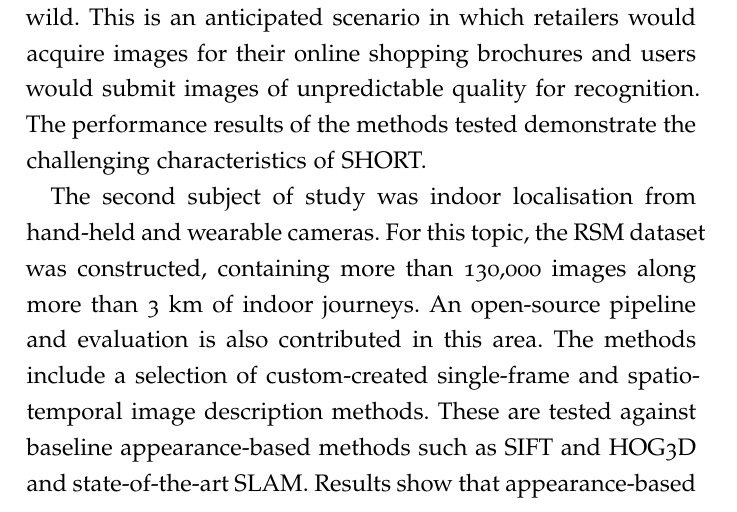
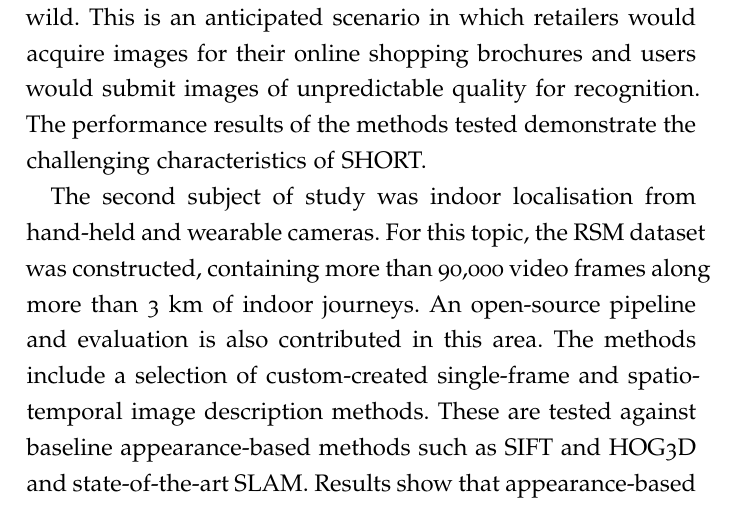
Before and after one commit to jmrr/phd_thesis, a LaTeX thesis (jmrrThesis.tex, which reads FrontBackmatter/Abstract.tex): part of page 5 of 223, cut so that both start at the same text. Compiled offline with pdfLaTeX; a missing font is replaced by an installed copy or a similar font; an older LaTeX class or package is replaced by its successor.

Commit message:
Fixed numbers re: RSM dataset frames

```diff
--- a/FrontBackmatter/Abstract.tex
+++ b/FrontBackmatter/Abstract.tex
@@ -14,7 +14,7 @@ Visual localisation and object recognition are key goals of artificial intellige
 
 The first topic of study was the object recognition of grocery products acquired with hand-held and wearable cameras, a use case of particular relevance for the blind and partially sighted. The main contributions around this topic are a) the SHORT dataset, comprising 100 categories and more than 135,000 images between its training and query sets; and b) an open-source pipeline and complete evaluation of popular bag-of-visual-words (BoVW) techniques when tested against SHORT. The SHORT dataset is novel as it introduces a clear distinction between high quality training images and query images taken in the wild. This is an anticipated scenario in which retailers would acquire images for their online shopping brochures and users would submit images of unpredictable quality for recognition. The performance results of the methods tested demonstrate the challenging characteristics of SHORT.
 
-The second subject of study was indoor localisation from hand-held and wearable cameras. For this topic, the RSM dataset was constructed, containing more than 130,000 images along more than 3 km of indoor journeys. An open-source pipeline and evaluation is also contributed in this area. The methods include a selection of custom-created single-frame and spatio-temporal image description methods. These are tested against baseline appearance-based methods such as SIFT and HOG3D and state-of-the-art SLAM. Results show that appearance-based methods, even in the absence of tracking, can provide enough information to infer location with errors as small as 1.5 m over a 50 m journey. From the methods studied, results suggest that single-frame approaches perform slightly better than spatio-temporal ones.
+The second subject of study was indoor localisation from hand-held and wearable cameras. For this topic, the RSM dataset was constructed, containing more than 90,000 video frames along more than 3 km of indoor journeys. An open-source pipeline and evaluation is also contributed in this area. The methods include a selection of custom-created single-frame and spatio-temporal image description methods. These are tested against baseline appearance-based methods such as SIFT and HOG3D and state-of-the-art SLAM. Results show that appearance-based methods, even in the absence of tracking, can provide enough information to infer location with errors as small as 1.5 m over a 50 m journey. From the methods studied, results suggest that single-frame approaches perform slightly better than spatio-temporal ones.
 
 In third place, we have developed a biologically inspired model of artificial place cells based on kernel distance metrics of appearance-based methods between query and database images. We also tested their localisation performance against the RSM dataset, achieving errors as low as 1.4 m over a 50 m trajectory and comparing favourably with the state of the art SLAM.
 
```
